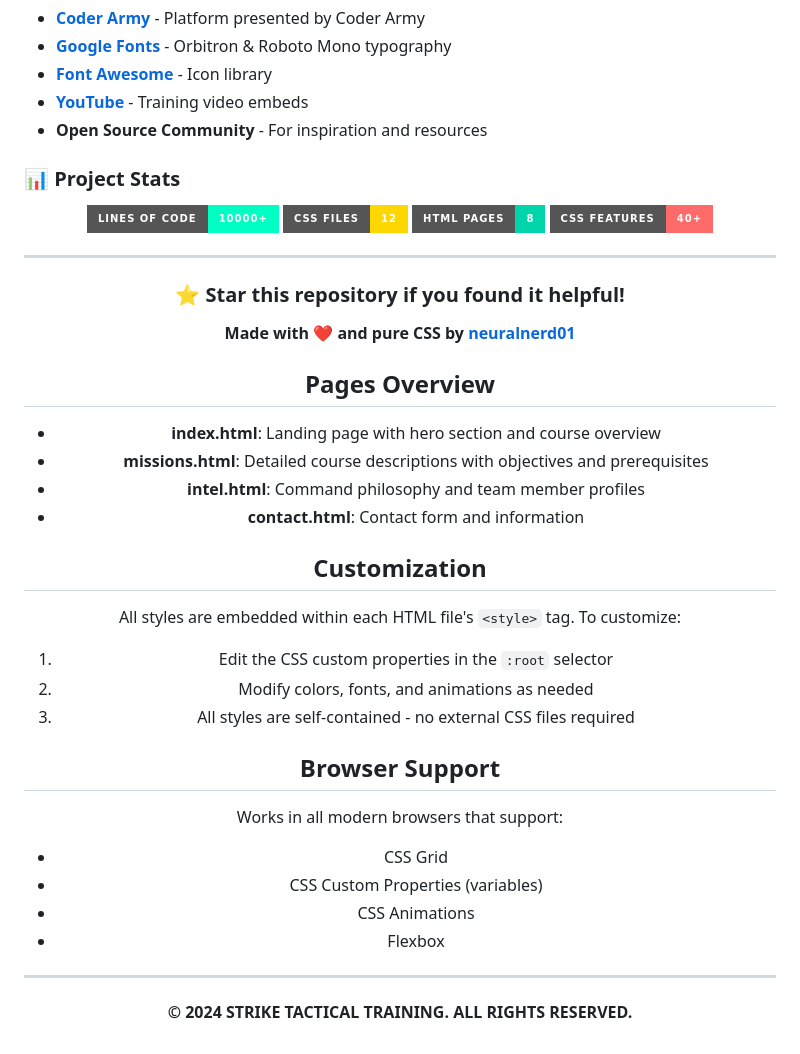
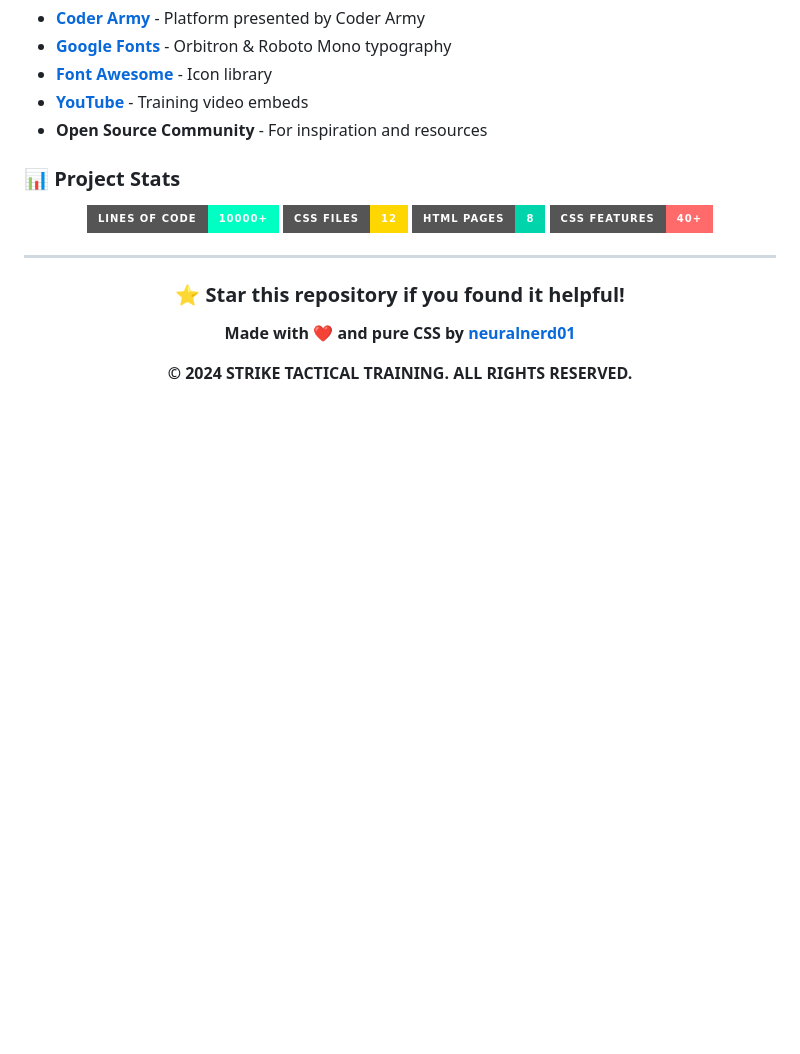
Before and after one commit to neuralnerd01/strike-coderarmy, a Markdown page: README.md, the part around the change. Drawn GitHub-style; badges without logos; blank space fills up the shorter version.

```diff
--- a/README.md
+++ b/README.md
@@ -401,30 +401,4 @@ copies or substantial portions of the Software.
 
 **Made with ❤️ and pure CSS by [neuralnerd01](https://github.com/neuralnerd01)**
 
-## Pages Overview
-
-- **index.html**: Landing page with hero section and course overview
-- **missions.html**: Detailed course descriptions with objectives and prerequisites
-- **intel.html**: Command philosophy and team member profiles
-- **contact.html**: Contact form and information
-
-## Customization
-
-All styles are embedded within each HTML file's `<style>` tag. To customize:
-
-1. Edit the CSS custom properties in the `:root` selector
-2. Modify colors, fonts, and animations as needed
-3. All styles are self-contained - no external CSS files required
-
-## Browser Support
-
-Works in all modern browsers that support:
-
-- CSS Grid
-- CSS Custom Properties (variables)
-- CSS Animations
-- Flexbox
-
----
-
 **&copy; 2024 STRIKE TACTICAL TRAINING. ALL RIGHTS RESERVED.**
```
